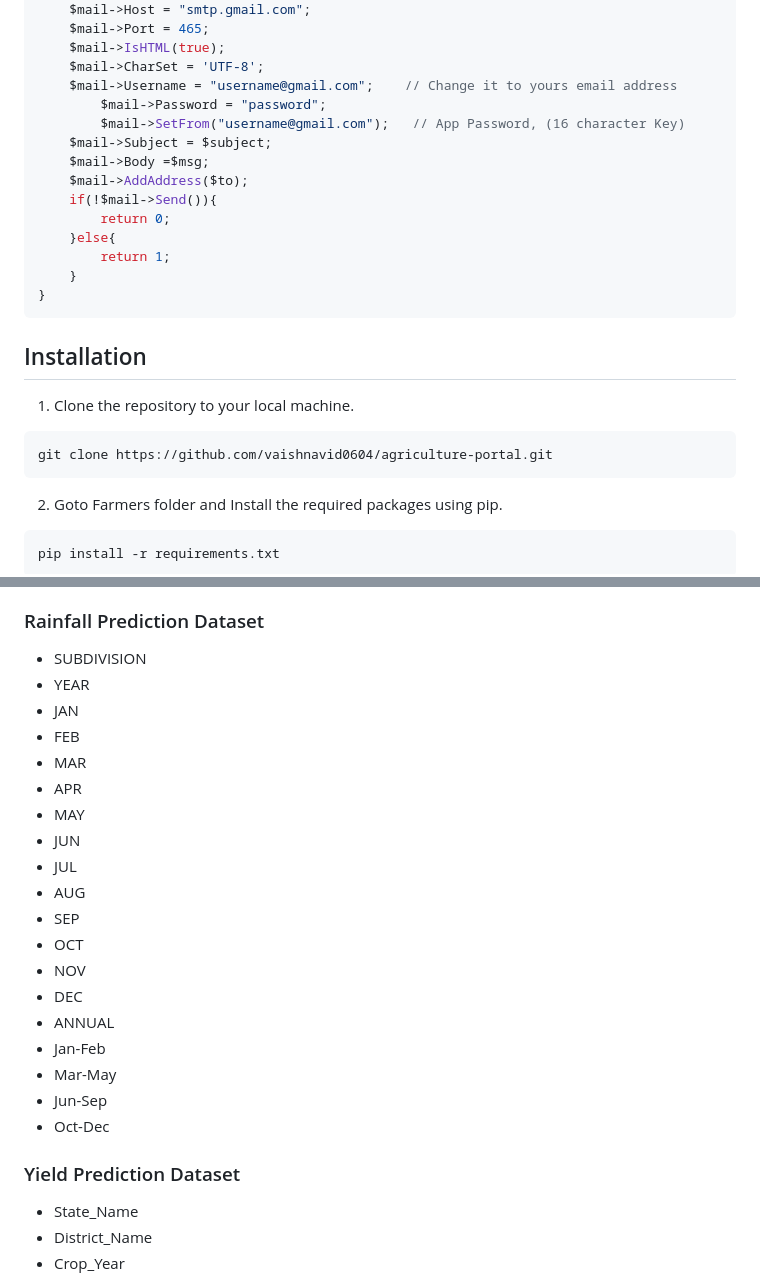
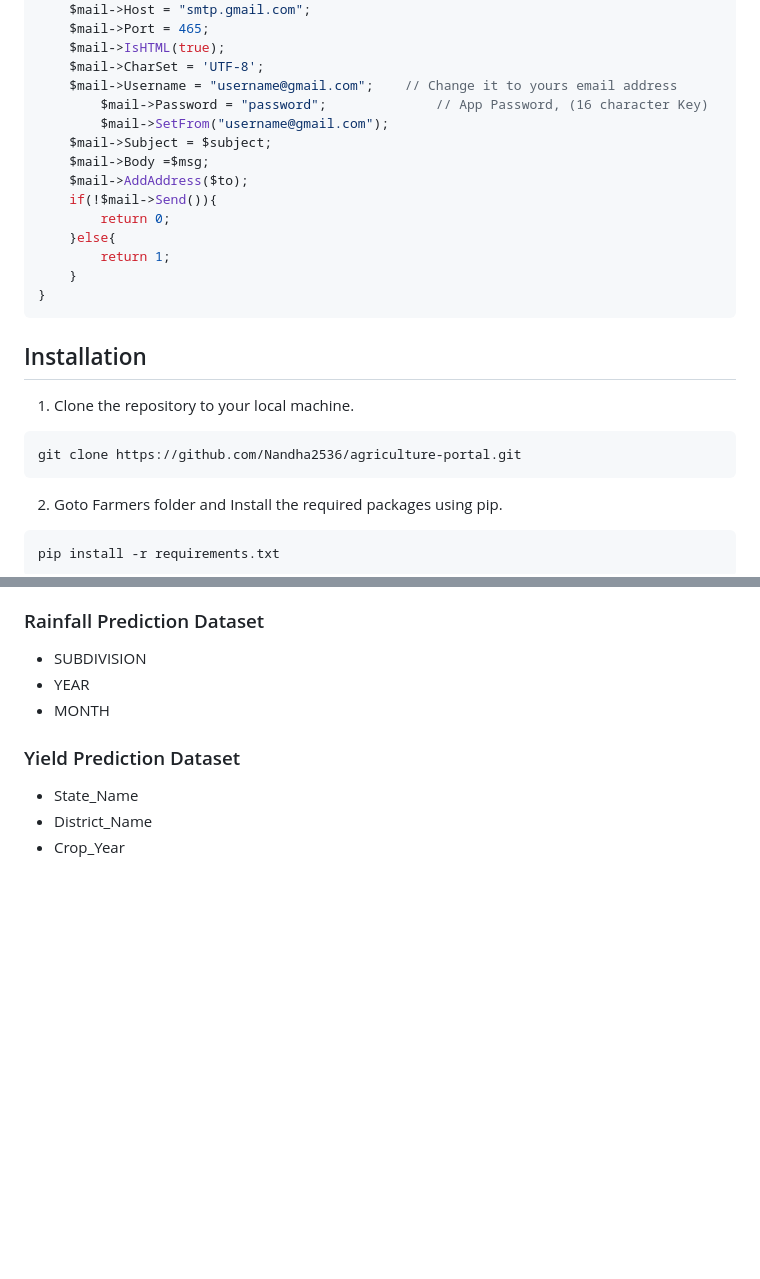
Before and after one commit to Nandha2536/Agriculture-portal, a Markdown page: README.md, 2 parts joined by grey strips. Rendered like a GitHub page; blank space fills up the shorter version.

````diff
--- a/README.md
+++ b/README.md
@@ -28,8 +28,8 @@ function smtp_mailer($to,$subject, $msg){
 	$mail->IsHTML(true);
 	$mail->CharSet = 'UTF-8';
 	$mail->Username = "username@gmail.com";    // Change it to yours email address
-        $mail->Password = "password";
-        $mail->SetFrom("username@gmail.com");   // App Password, (16 character Key)
+        $mail->Password = "password"; 	           // App Password, (16 character Key)
+        $mail->SetFrom("username@gmail.com");
 	$mail->Subject = $subject;
 	$mail->Body =$msg;
 	$mail->AddAddress($to);
@@ -45,7 +45,7 @@ function smtp_mailer($to,$subject, $msg){
 
 1. Clone the repository to your local machine.
 ```bash
-git clone https://github.com/vaishnavid0604/agriculture-portal.git
+git clone https://github.com/Nandha2536/agriculture-portal.git
 ```
 2. Goto Farmers folder and Install the required packages using pip.
 ```
@@ -133,23 +133,7 @@ The Crop Management System dataset includes the following features:
 ### Rainfall Prediction Dataset
 - SUBDIVISION
 - YEAR
-- JAN
-- FEB
-- MAR
-- APR
-- MAY
-- JUN
-- JUL
-- AUG
-- SEP
-- OCT
-- NOV
-- DEC
-- ANNUAL
-- Jan-Feb
-- Mar-May
-- Jun-Sep
-- Oct-Dec
+- MONTH
 
 ### Yield Prediction Dataset
 - State_Name
````
